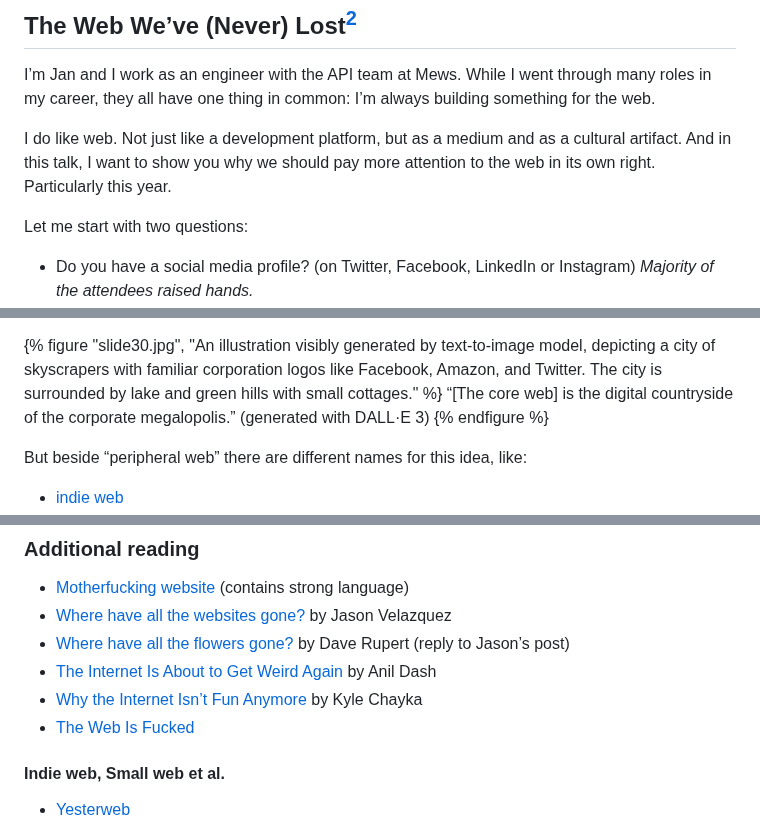
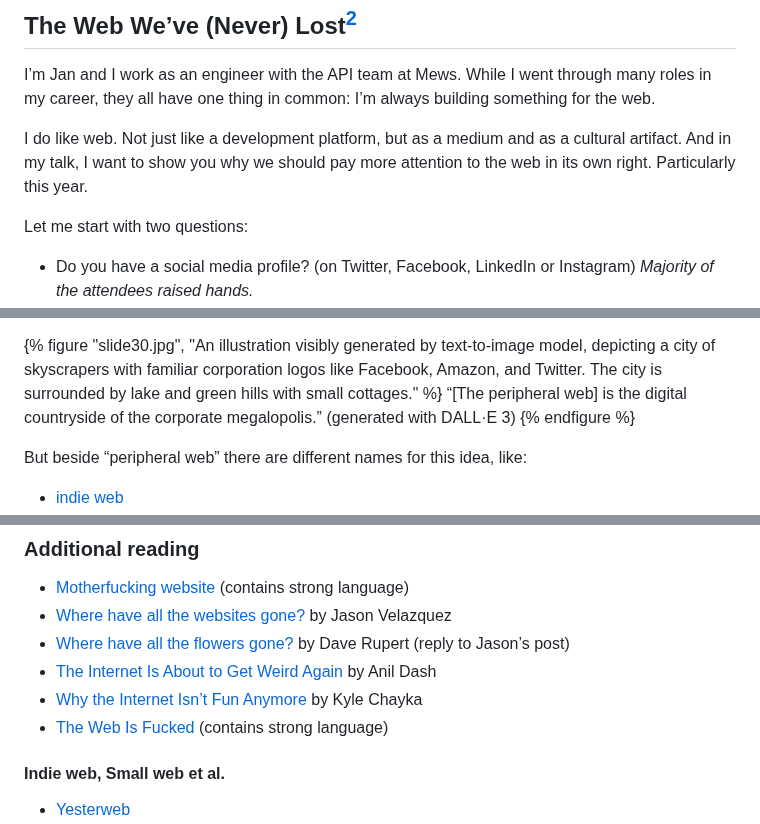
Before and after one commit to jnv/bitoff.org, a Markdown page: posts/2024-07-28-web-we-never-lost/index.md, 3 parts joined by grey strips. Drawn GitHub-style.

```diff
--- a/posts/2024-07-28-web-we-never-lost/index.md
+++ b/posts/2024-07-28-web-we-never-lost/index.md
@@ -17,7 +17,7 @@ Abstract:
 
 I’m Jan and I work as an engineer with the API team at Mews. While I went through many roles in my career, they all have one thing in common: I’m always building something for the web.
 
-I do like web. Not just like a development platform, but as a medium and as a cultural artifact. And in this talk, I want to show you why we should pay more attention to the web in its own right. Particularly this year.
+I do like web. Not just like a development platform, but as a medium and as a cultural artifact. And in my talk, I want to show you why we should pay more attention to the web in its own right. Particularly this year.
 
 Let me start with two questions:
 
@@ -159,7 +161,7 @@ The **peripheral web** can be described as the outskirts of the core web, with p
 {% endfigquote %}
 
 {% figure "slide30.jpg", "An illustration visibly generated by text-to-image model, depicting a city of skyscrapers with familiar corporation logos like Facebook, Amazon, and Twitter. The city is surrounded by lake and green hills with small cottages." %}
-“\[The core web] is the digital countryside of the corporate megalopolis.” (generated with DALL·E 3)
+“\[The peripheral web] is the digital countryside of the corporate megalopolis.” (generated with DALL·E 3)
 {% endfigure %}
 
 But beside “peripheral web” there are different names for this idea, like:
@@ -378,7 +380,7 @@ Let’s create some new, exciting things on the web, for the web.
 - [Where have all the flowers gone?](https://daverupert.com/2024/01/where-have-all-the-websites-gone/) by Dave Rupert (reply to Jason’s post)
 - [The Internet Is About to Get Weird Again](https://www.rollingstone.com/culture/culture-commentary/internet-future-about-to-get-weird-1234938403/) by Anil Dash
 - [Why the Internet Isn’t Fun Anymore](https://www.newyorker.com/culture/infinite-scroll/why-the-internet-isnt-fun-anymore) by Kyle Chayka
-- [The Web Is Fucked](https://thewebisfucked.com/)
+- [The Web Is Fucked](https://thewebisfucked.com/) (contains strong language)
 
 #### Indie web, Small web et al.
 
```
Also changed, not shown: other parts of posts/2024-07-28-web-we-never-lost/index.md (+19 -17 lines).
